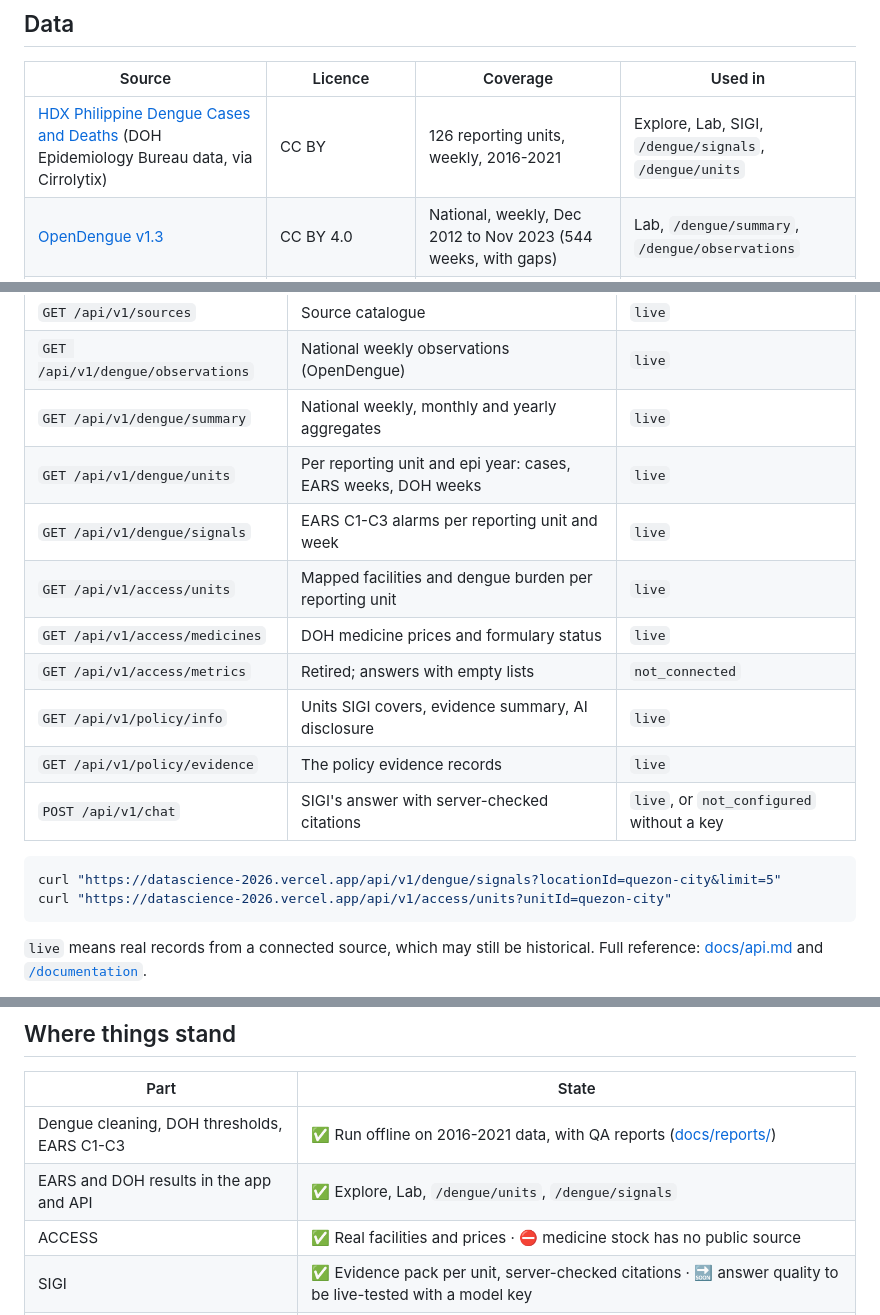
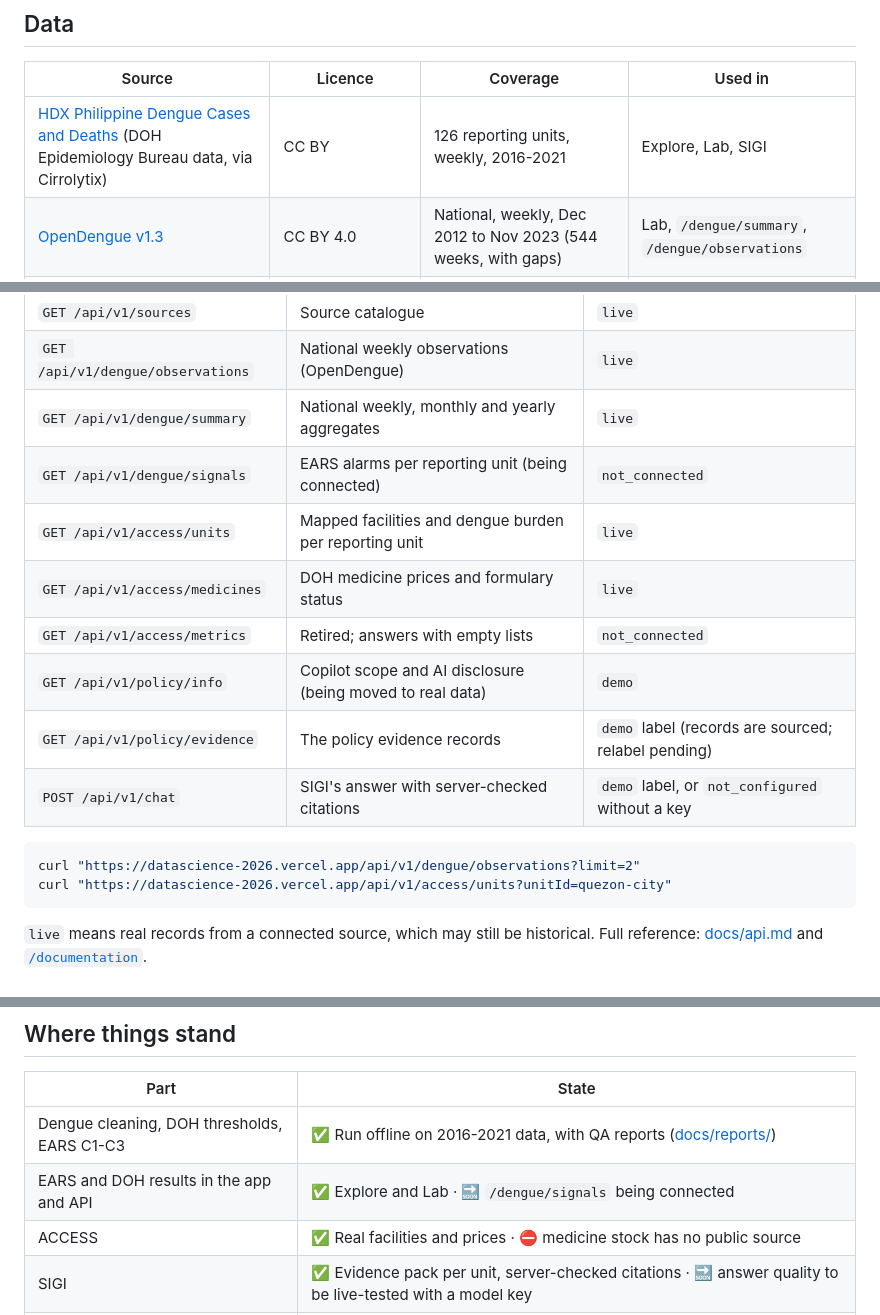
Before and after one commit to OrangeJuice023/datascience-2026, a Markdown page: README.md, 3 parts joined by grey strips. Rendered like a GitHub page.

Commit message:
docs: README API rows match what main serves today

````diff
--- a/README.md
+++ b/README.md
@@ -109,7 +109,7 @@ national alert. That is why SIGMA always shows both. See the
 
 | Source | Licence | Coverage | Used in |
 | --- | --- | --- | --- |
-| [HDX Philippine Dengue Cases and Deaths](https://data.humdata.org/dataset/philippine-dengue-cases-and-deaths) (DOH Epidemiology Bureau data, via Cirrolytix) | CC BY | 126 reporting units, weekly, 2016-2021 | Explore, Lab, SIGI, `/dengue/signals`, `/dengue/units` |
+| [HDX Philippine Dengue Cases and Deaths](https://data.humdata.org/dataset/philippine-dengue-cases-and-deaths) (DOH Epidemiology Bureau data, via Cirrolytix) | CC BY | 126 reporting units, weekly, 2016-2021 | Explore, Lab, SIGI |
 | [OpenDengue v1.3](https://opendengue.org) | CC BY 4.0 | National, weekly, Dec 2012 to Nov 2023 (544 weeks, with gaps) | Lab, `/dengue/summary`, `/dengue/observations` |
 | [HOT OpenStreetMap health facilities](https://data.humdata.org/dataset/hotosm_phl_health_facilities) | ODbL 1.0 | 15,586 facilities after cleaning, snapshot 2026-10-13 | ACCESS, SIGI |
 | [DOH Drug Price Reference Index](https://dpri.doh.gov.ph/drug_search) 2026 | Philippine government work | Public-hospital prices for 4 dengue medicines (procurement year 2025) | ACCESS, SIGI |
@@ -213,17 +213,16 @@ says what kind of data it carries.
 | `GET /api/v1/sources` | Source catalogue | `live` |
 | `GET /api/v1/dengue/observations` | National weekly observations (OpenDengue) | `live` |
 | `GET /api/v1/dengue/summary` | National weekly, monthly and yearly aggregates | `live` |
-| `GET /api/v1/dengue/units` | Per reporting unit and epi year: cases, EARS weeks, DOH weeks | `live` |
-| `GET /api/v1/dengue/signals` | EARS C1-C3 alarms per reporting unit and week | `live` |
+| `GET /api/v1/dengue/signals` | EARS alarms per reporting unit (being connected) | `not_connected` |
 | `GET /api/v1/access/units` | Mapped facilities and dengue burden per reporting unit | `live` |
 | `GET /api/v1/access/medicines` | DOH medicine prices and formulary status | `live` |
 | `GET /api/v1/access/metrics` | Retired; answers with empty lists | `not_connected` |
-| `GET /api/v1/policy/info` | Units SIGI covers, evidence summary, AI disclosure | `live` |
-| `GET /api/v1/policy/evidence` | The policy evidence records | `live` |
-| `POST /api/v1/chat` | SIGI's answer with server-checked citations | `live`, or `not_configured` without a key |
+| `GET /api/v1/policy/info` | Copilot scope and AI disclosure (being moved to real data) | `demo` |
+| `GET /api/v1/policy/evidence` | The policy evidence records | `demo` label (records are sourced; relabel pending) |
+| `POST /api/v1/chat` | SIGI's answer with server-checked citations | `demo` label, or `not_configured` without a key |
 
 ```bash
-curl "https://datascience-2026.vercel.app/api/v1/dengue/signals?locationId=quezon-city&limit=5"
+curl "https://datascience-2026.vercel.app/api/v1/dengue/observations?limit=2"
 curl "https://datascience-2026.vercel.app/api/v1/access/units?unitId=quezon-city"
 ```
 
@@ -249,7 +248,7 @@ reference: [docs/api.md](docs/api.md) and [`/documentation`](https://datascience
 | Part | State |
 | --- | --- |
 | Dengue cleaning, DOH thresholds, EARS C1-C3 | ✅ Run offline on 2016-2021 data, with QA reports ([docs/reports/](docs/reports/)) |
-| EARS and DOH results in the app and API | ✅ Explore, Lab, `/dengue/units`, `/dengue/signals` |
+| EARS and DOH results in the app and API | ✅ Explore and Lab · 🔜 `/dengue/signals` being connected |
 | ACCESS | ✅ Real facilities and prices · ⛔ medicine stock has no public source |
 | SIGI | ✅ Evidence pack per unit, server-checked citations · 🔜 answer quality to be live-tested with a model key |
 | Policy coverage | 🔜 Local records for 4 of 126 units so far |
````
